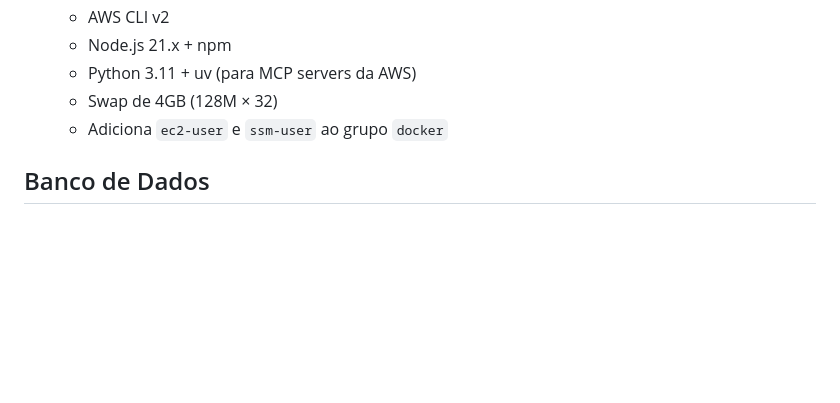
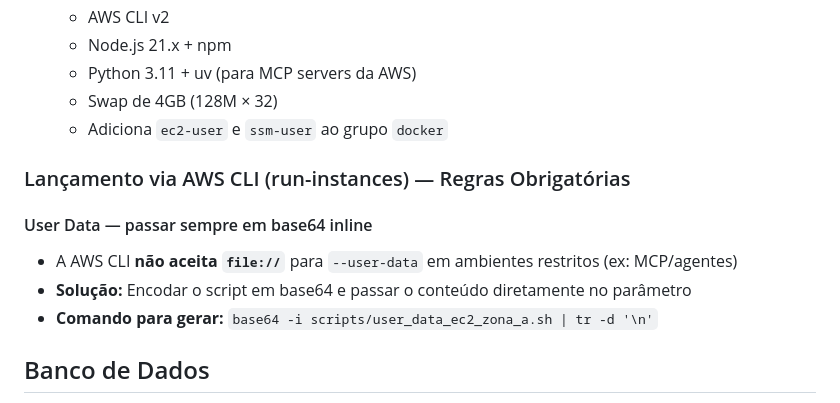
Before and after one commit to henrylle/bia, a Markdown page: .kiro/rules/infraestrutura.md, the part around the change. Drawn GitHub-style; blank space fills up the shorter version.

Commit message:
ajuste de regra para associar userdata à ec2 via mcp

```diff
--- a/.kiro/rules/infraestrutura.md
+++ b/.kiro/rules/infraestrutura.md
@@ -152,6 +152,13 @@
   - Swap de 4GB (128M × 32)
   - Adiciona `ec2-user` e `ssm-user` ao grupo `docker`
 
+### Lançamento via AWS CLI (run-instances) — Regras Obrigatórias
+
+#### User Data — passar sempre em base64 inline
+- A AWS CLI **não aceita `file://`** para `--user-data` em ambientes restritos (ex: MCP/agentes)
+- **Solução:** Encodar o script em base64 e passar o conteúdo diretamente no parâmetro
+- **Comando para gerar:** `base64 -i scripts/user_data_ec2_zona_a.sh | tr -d '\n'`
+
 ## Banco de Dados
 - **Aproveitamento:** Usar banco existente na infraestrutura
 - **Não criar:** Novos recursos RDS nos templates
```
